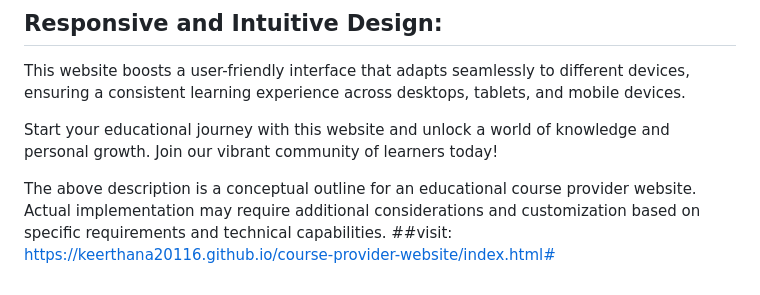
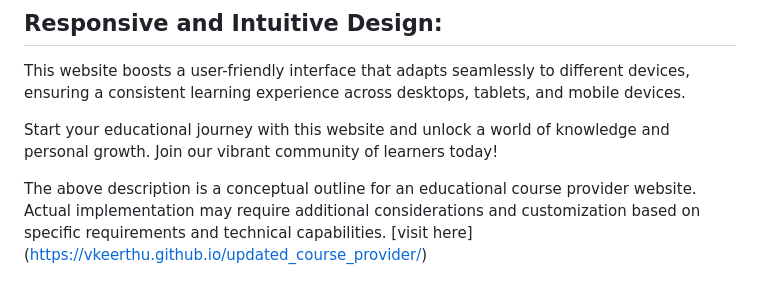
Before and after one commit to Vkeerthu/Course-Provider-Website-, a Markdown page: README.md, the part around the change. Drawn GitHub-style.

```diff
--- a/README.md
+++ b/README.md
@@ -39,4 +39,4 @@ This website boosts a user-friendly interface that adapts seamlessly to differen
 Start your educational journey with this website and unlock a world of knowledge and personal growth. Join our vibrant community of learners today!
 
 The above description is a conceptual outline for an educational course provider website. Actual implementation may require additional considerations and customization based on specific requirements and technical capabilities.
-##visit: https://keerthana20116.github.io/course-provider-website/index.html#
+[visit here] (https://vkeerthu.github.io/updated_course_provider/)
```
